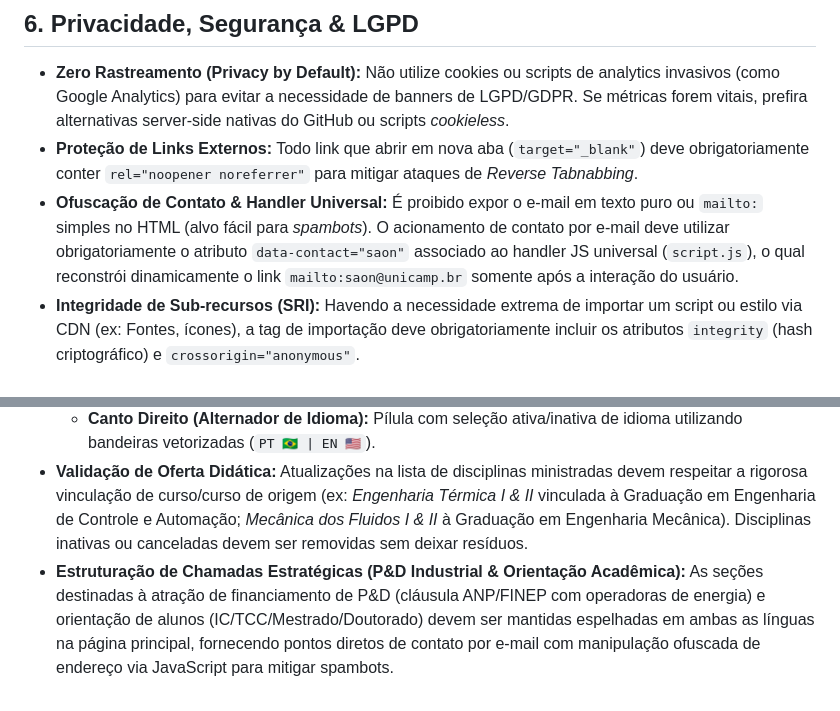
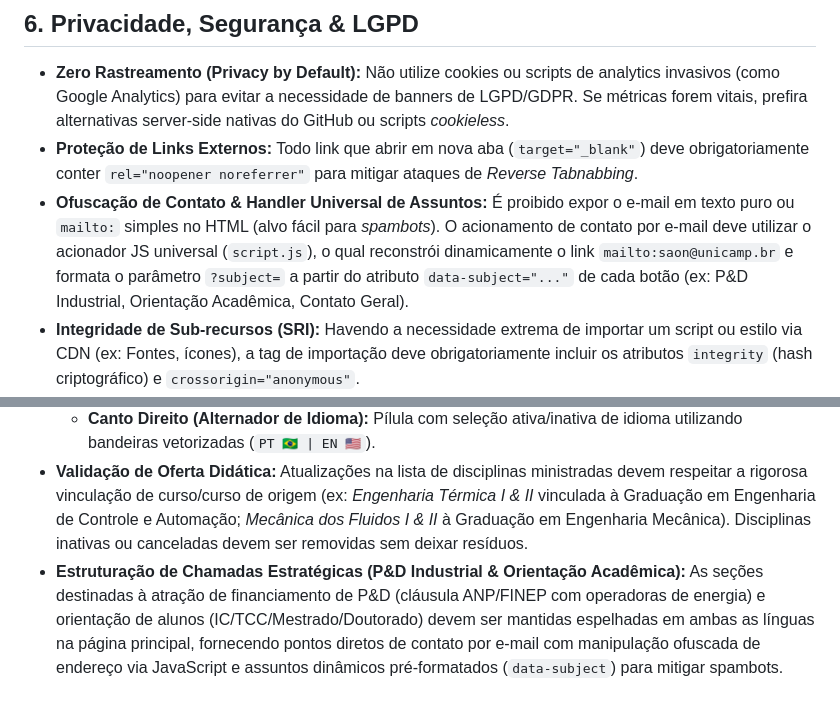
Before and after one commit to saoncv/saoncv.github.io, a Markdown page: AGENTS.md, 2 parts joined by grey strips. GitHub-like rendering.

Commit message:
docs: update AGENTS.md with dynamic email subject rules and top nav navigation guidelines

```diff
--- a/AGENTS.md
+++ b/AGENTS.md
@@ -46,7 +46,7 @@ Este repositório contém o código-fonte do site acadêmico pessoal hospedado v
 ## 6. Privacidade, Segurança & LGPD
 - **Zero Rastreamento (Privacy by Default):** Não utilize cookies ou scripts de analytics invasivos (como Google Analytics) para evitar a necessidade de banners de LGPD/GDPR. Se métricas forem vitais, prefira alternativas server-side nativas do GitHub ou scripts *cookieless*.
 - **Proteção de Links Externos:** Todo link que abrir em nova aba (`target="_blank"`) deve obrigatoriamente conter `rel="noopener noreferrer"` para mitigar ataques de *Reverse Tabnabbing*.
-- **Ofuscação de Contato & Handler Universal:** É proibido expor o e-mail em texto puro ou `mailto:` simples no HTML (alvo fácil para *spambots*). O acionamento de contato por e-mail deve utilizar obrigatoriamente o atributo `data-contact="saon"` associado ao handler JS universal (`script.js`), o qual reconstrói dinamicamente o link `mailto:saon@unicamp.br` somente após a interação do usuário.
+- **Ofuscação de Contato & Handler Universal de Assuntos:** É proibido expor o e-mail em texto puro ou `mailto:` simples no HTML (alvo fácil para *spambots*). O acionamento de contato por e-mail deve utilizar o acionador JS universal (`script.js`), o qual reconstrói dinamicamente o link `mailto:saon@unicamp.br` e formata o parâmetro `?subject=` a partir do atributo `data-subject="..."` de cada botão (ex: P&D Industrial, Orientação Acadêmica, Contato Geral).
 - **Integridade de Sub-recursos (SRI):** Havendo a necessidade extrema de importar um script ou estilo via CDN (ex: Fontes, ícones), a tag de importação deve obrigatoriamente incluir os atributos `integrity` (hash criptográfico) e `crossorigin="anonymous"`.
 - **Nenhuma Chave no Frontend:** Nenhuma chave de API, mesmo as que pareçam inofensivas, deve ser "hardcoded" no repositório público.
 
@@ -90,4 +90,4 @@ Este repositório contém o código-fonte do site acadêmico pessoal hospedado v
   - **Canto Esquerdo (Alternador de Página):** Pílula com seleção ativa/inativa entre *Perfil Pessoal* e *PHI Lab — Physics-informed Hybrid Intelligence*.
   - **Canto Direito (Alternador de Idioma):** Pílula com seleção ativa/inativa de idioma utilizando bandeiras vetorizadas (`PT 🇧🇷 | EN 🇺🇸`).
 - **Validação de Oferta Didática:** Atualizações na lista de disciplinas ministradas devem respeitar a rigorosa vinculação de curso/curso de origem (ex: *Engenharia Térmica I & II* vinculada à Graduação em Engenharia de Controle e Automação; *Mecânica dos Fluidos I & II* à Graduação em Engenharia Mecânica). Disciplinas inativas ou canceladas devem ser removidas sem deixar resíduos.
-- **Estruturação de Chamadas Estratégicas (P&D Industrial & Orientação Acadêmica):** As seções destinadas à atração de financiamento de P&D (cláusula ANP/FINEP com operadoras de energia) e orientação de alunos (IC/TCC/Mestrado/Doutorado) devem ser mantidas espelhadas em ambas as línguas na página principal, fornecendo pontos diretos de contato por e-mail com manipulação ofuscada de endereço via JavaScript para mitigar spambots.
+- **Estruturação de Chamadas Estratégicas (P&D Industrial & Orientação Acadêmica):** As seções destinadas à atração de financiamento de P&D (cláusula ANP/FINEP com operadoras de energia) e orientação de alunos (IC/TCC/Mestrado/Doutorado) devem ser mantidas espelhadas em ambas as línguas na página principal, fornecendo pontos diretos de contato por e-mail com manipulação ofuscada de endereço via JavaScript e assuntos dinâmicos pré-formatados (`data-subject`) para mitigar spambots.
```
